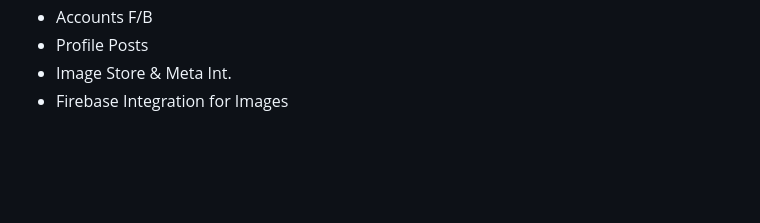
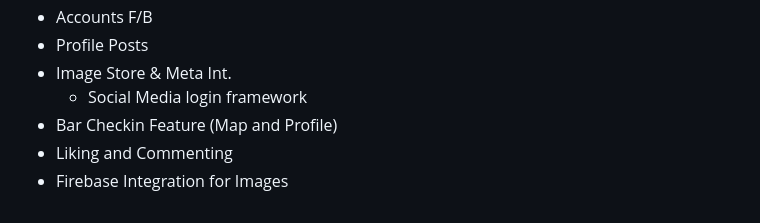
Before and after one commit to crbath/Around-the-Block, a Markdown page: client/README.md, the part around the change. Drawn GitHub-style; blank space fills up the shorter version.

Commit message:
Add new features to README documentation

```diff
--- a/client/README.md
+++ b/client/README.md
@@ -135,4 +135,7 @@ TAYLOR:
    - Accounts F/B
    - Profile Posts
    - Image Store & Meta Int.
+      - Social Media login framework
+   - Bar Checkin Feature (Map and Profile)
+   - Liking and Commenting
    - Firebase Integration for Images
```
